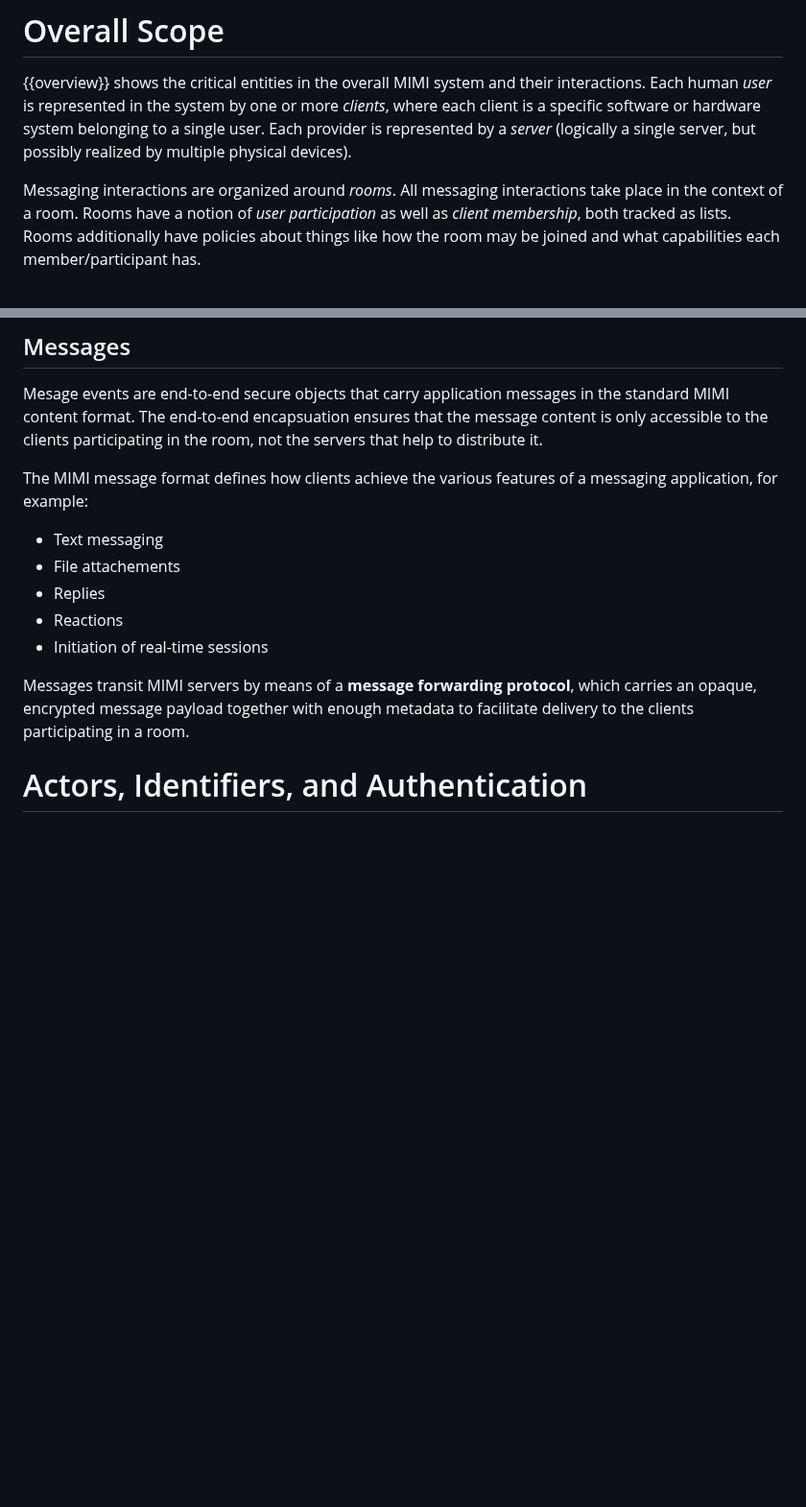
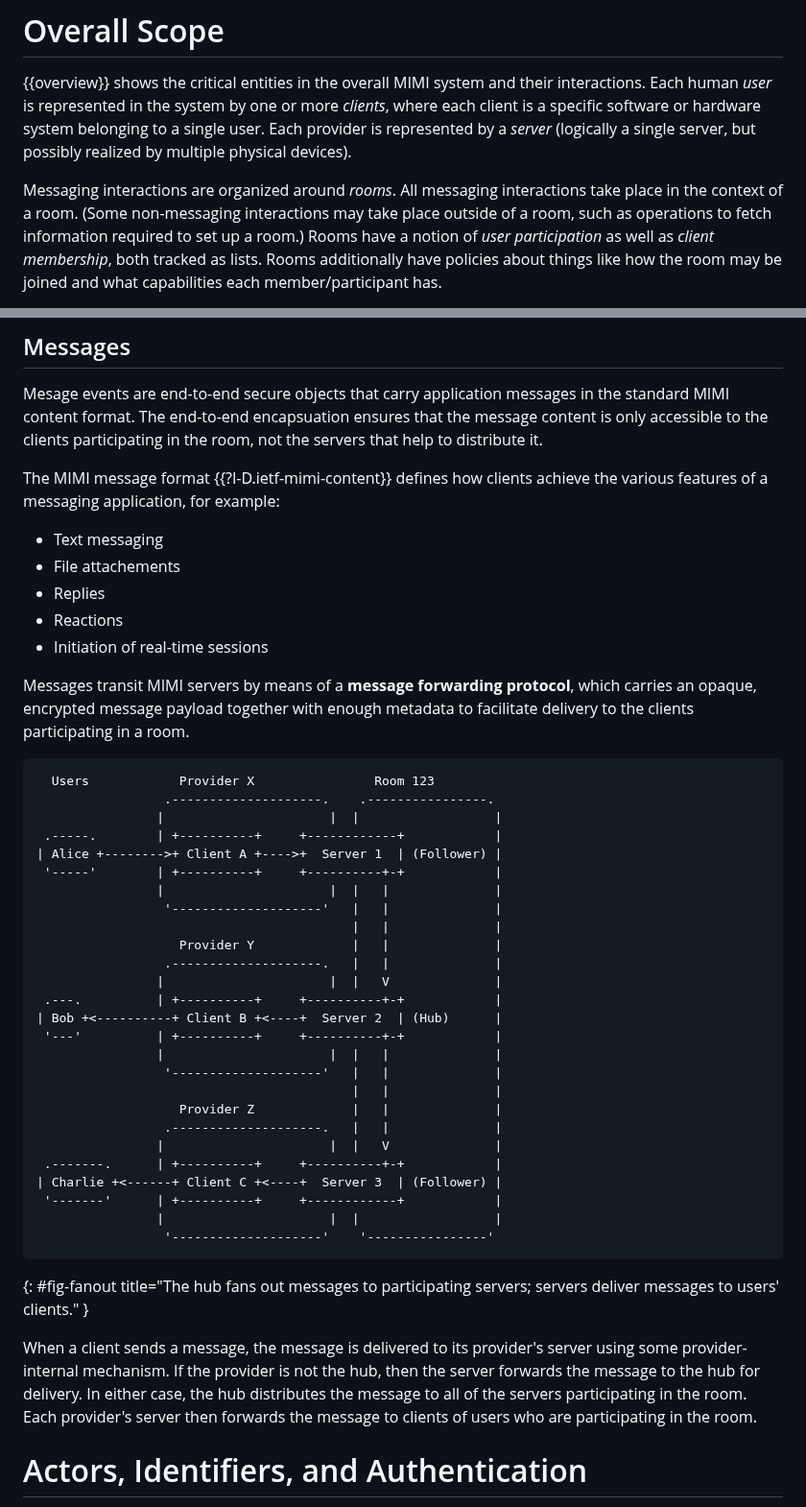
Before and after one commit to ietf-wg-mimi/mimi-arch, a Markdown page: draft-barnes-mimi-arch.md, 2 parts joined by grey strips. Shown at 96% size. Drawn GitHub-style; blank space fills up the shorter version.

Commit message:
Updates pre-IETF-118

```diff
--- a/draft-barnes-mimi-arch.md
+++ b/draft-barnes-mimi-arch.md
@@ -73,7 +73,9 @@ to a single user.  Each provider is represented by a _server_ (logically a
 single server, but possibly realized by multiple physical devices).
 
 Messaging interactions are organized around _rooms_.  All messaging interactions
-take place in the context of a room.  Rooms have a notion of
+take place in the context of a room.  (Some non-messaging interactions may take
+place outside of a room, such as operations to fetch information required to set
+up a room.)  Rooms have a notion of
 _user participation_ as well as _client membership_, both tracked as lists.
 Rooms additionally have policies about things like how the room may be joined
 and what capabilities each member/participant has.
@@ -320,8 +349,8 @@ the standard MIMI content format.  The end-to-end encapsuation ensures that the
 message content is only accessible to the clients participating in the room, not
 the servers that help to distribute it.
 
-The MIMI message format defines how clients achieve the various features of a
-messaging application, for example:
+The MIMI message format {{?I-D.ietf-mimi-content}} defines how clients achieve
+the various features of a messaging application, for example:
 
 * Text messaging
 * File attachements
@@ -332,6 +361,44 @@ messaging application, for example:
 Messages transit MIMI servers by means of a **message forwarding protocol**,
 which carries an opaque, encrypted message payload together with enough metadata
 to facilitate delivery to the clients participating in a room.
+
+~~~~~ aasvg
+  Users            Provider X                Room 123
+                 .--------------------.    .----------------.
+                |                      |  |                  |
+ .-----.        | +----------+     +------------+            |
+| Alice +-------->+ Client A +---->+  Server 1  | (Follower) |
+ '-----'        | +----------+     +----------+-+            |
+                |                      |  |   |              |
+                 '--------------------'   |   |              |
+                                          |   |              |
+                   Provider Y             |   |              |
+                 .--------------------.   |   |              |
+                |                      |  |   V              |
+ .---.          | +----------+     +----------+-+            |
+| Bob +<----------+ Client B +<----+  Server 2  | (Hub)      |
+ '---'          | +----------+     +----------+-+            |
+                |                      |  |   |              |
+                 '--------------------'   |   |              |
+                                          |   |              |
+                   Provider Z             |   |              |
+                 .--------------------.   |   |              |
+                |                      |  |   V              |
+ .-------.      | +----------+     +----------+-+            |
+| Charlie +<------+ Client C +<----+  Server 3  | (Follower) |
+ '-------'      | +----------+     +------------+            |
+                |                      |  |                  |
+                 '--------------------'    '----------------'
+~~~~~
+{: #fig-fanout title="The hub fans out messages to participating servers;
+servers deliver messages to users' clients." }
+
+When a client sends a message, the message is delivered to its provider's server
+using some provider-internal mechanism.  If the provider is not the hub, then
+the server forwards the message to the hub for delivery.  In either case, the
+hub distributes the message to all of the servers participating in the room.
+Each provider's server then forwards the message to clients of users who are
+participating in the room.
 
 # Actors, Identifiers, and Authentication
 
```
Also changed, not shown: other parts of draft-barnes-mimi-arch.md (+32 -5 lines).
